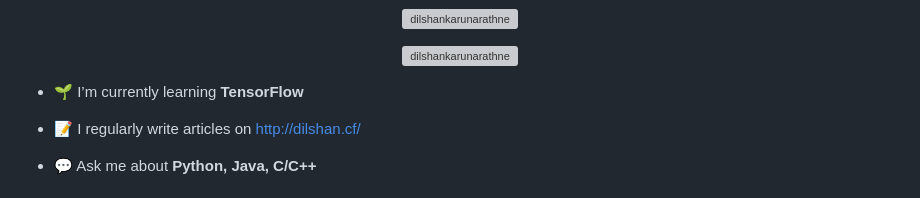
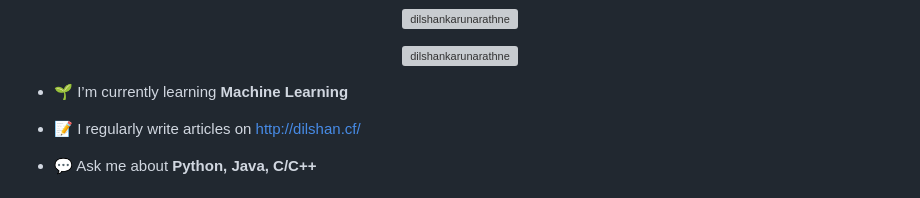
Before and after one commit to dilshankarunarathne/dilshankarunarathne, a Markdown page: README.md, the part around the change. Rendered like a GitHub page; grey boxes are pictures that could not be loaded.

```diff
--- a/README.md
+++ b/README.md
@@ -20,7 +20,7 @@
 </div>
 
 
-- 🌱 I’m currently learning **TensorFlow**
+- 🌱 I’m currently learning **Machine Learning**
 
 - 📝 I regularly write articles on [http://dilshan.cf/](http://dilshan.cf/)
 
```
